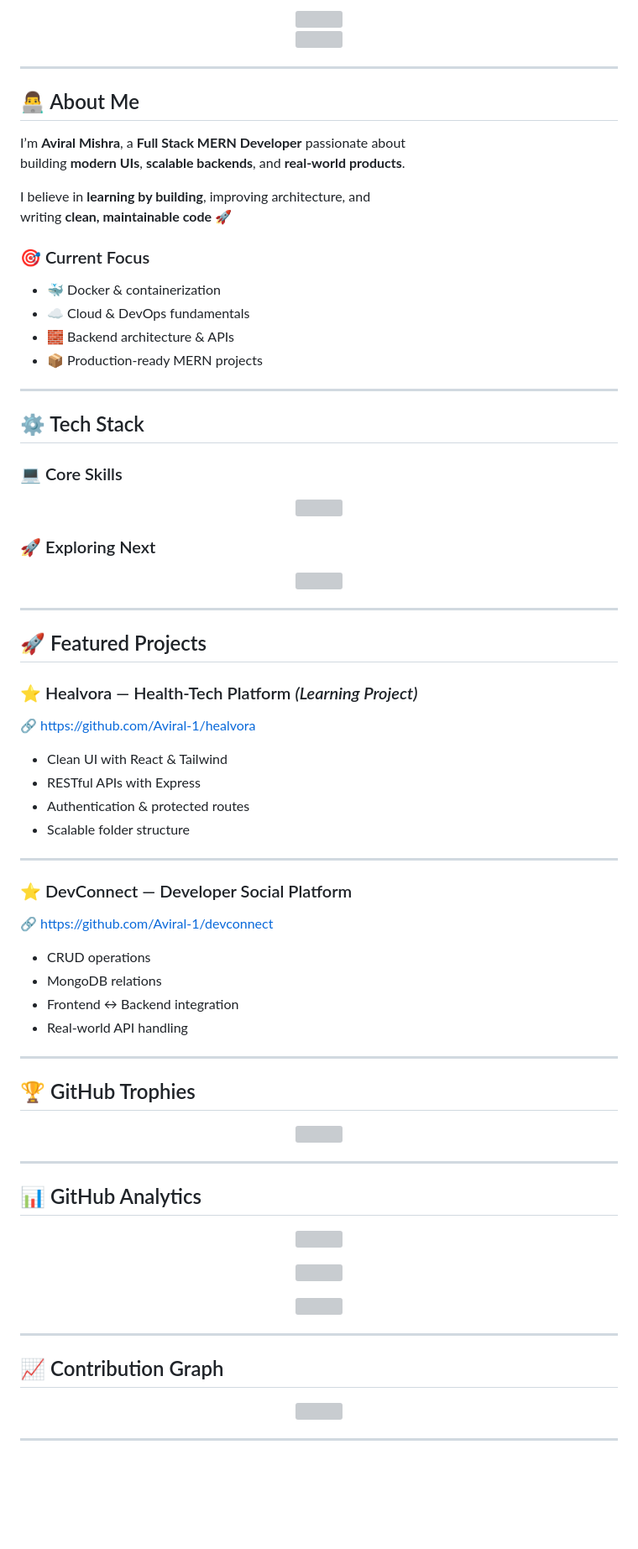
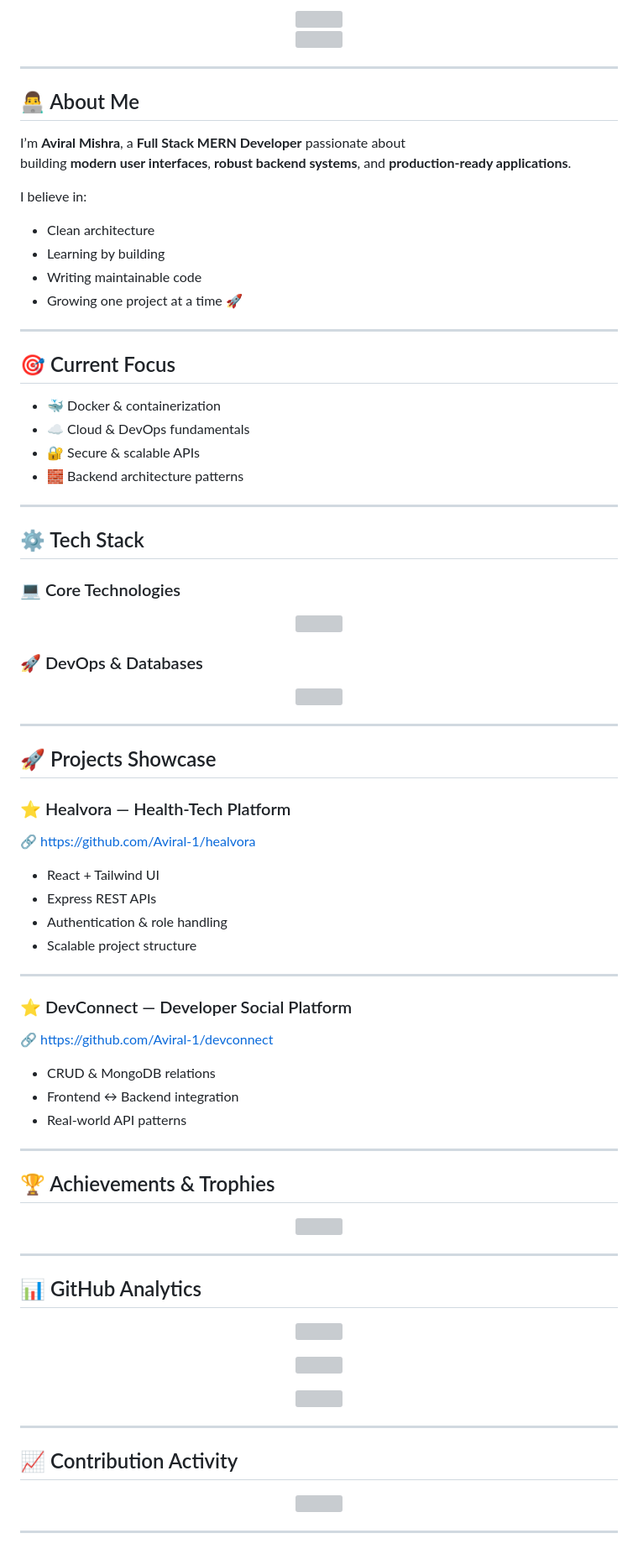
Before and after one commit to Aviral-1/Aviral-1, a Markdown page: README.md, the part around one of its changes. Shown at 84% size. Rendered like a GitHub page; blank space fills up the shorter version; grey boxes are pictures that could not be loaded.

Commit message:
Revise GitHub README for clarity and updates

```diff
--- a/README.md
+++ b/README.md
@@ -15,56 +15,61 @@
 ## 👨‍💻 About Me
 
 I’m **Aviral Mishra**, a **Full Stack MERN Developer** passionate about
-building **modern UIs**, **scalable backends**, and **real-world products**.
+building **modern user interfaces**, **robust backend systems**, and **production-ready applications**.
 
-I believe in **learning by building**, improving architecture, and
-writing **clean, maintainable code** 🚀
+I believe in:
+- Clean architecture
+- Learning by building
+- Writing maintainable code
+- Growing one project at a time 🚀
 
-### 🎯 Current Focus
+---
+
+## 🎯 Current Focus
+
 - 🐳 Docker & containerization
 - ☁️ Cloud & DevOps fundamentals
-- 🧱 Backend architecture & APIs
-- 📦 Production-ready MERN projects
+- 🔐 Secure & scalable APIs
+- 🧱 Backend architecture patterns
 
 ---
 
 ## ⚙️ Tech Stack
 
-### 💻 Core Skills
+### 💻 Core Technologies
 <p align="center">
   <img src="https://skillicons.dev/icons?i=html,css,js,react,nextjs,nodejs,express,mongodb,tailwind,git,github,linux&theme=dark" />
 </p>
 
-### 🚀 Exploring Next
+### 🚀 DevOps & Databases
 <p align="center">
   <img src="https://skillicons.dev/icons?i=docker,aws,postgres&theme=dark" />
 </p>
 
 ---
 
-## 🚀 Featured Projects
+## 🚀 Projects Showcase
 
-### ⭐ Healvora — Health-Tech Platform *(Learning Project)*
+### ⭐ Healvora — Health-Tech Platform
 🔗 https://github.com/Aviral-1/healvora
 
-- Clean UI with React & Tailwind
-- RESTful APIs with Express
-- Authentication & protected routes
-- Scalable folder structure
+- React + Tailwind UI
+- Express REST APIs
+- Authentication & role handling
+- Scalable project structure
 
 ---
 
 ### ⭐ DevConnect — Developer Social Platform
 🔗 https://github.com/Aviral-1/devconnect
 
-- CRUD operations
-- MongoDB relations
+- CRUD & MongoDB relations
 - Frontend ↔ Backend integration
-- Real-world API handling
+- Real-world API patterns
 
 ---
 
-## 🏆 GitHub Trophies
+## 🏆 Achievements & Trophies
 
 <p align="center">
   <img src="https://github-profile-trophy.vercel.app/?username=Aviral-1&theme=radical&no-frame=true&row=1&margin-w=15" />
@@ -88,7 +93,7 @@ writing **clean, maintainable code** 🚀
 
 ---
 
-## 📈 Contribution Graph
+## 📈 Contribution Activity
 
 <p align="center">
   <img src="https://github-readme-activity-graph.vercel.app/graph?username=Aviral-1&theme=react-dark&hide_border=true" />
```
Also changed, not shown: other parts of README.md (+21 -9 lines).
